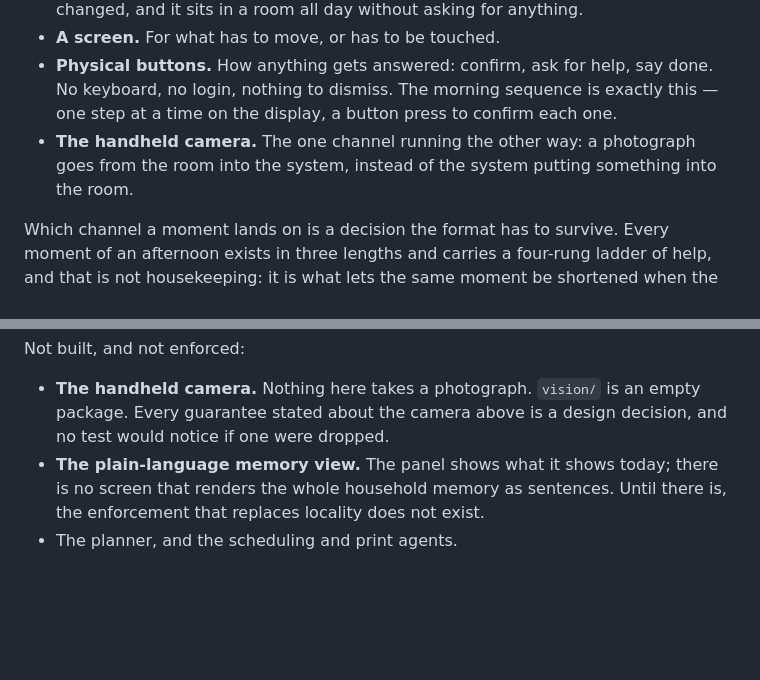
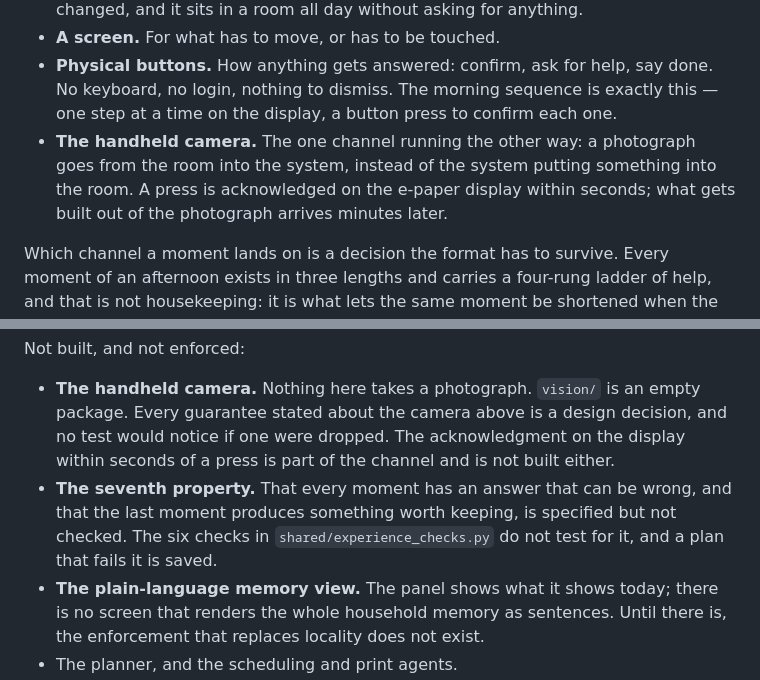
Before and after one commit to faustinopalma/lanternina, a Markdown page: README.md, 2 parts joined by grey strips. Rendered like a GitHub page; blank space fills up the shorter version.

```diff
--- a/README.md
+++ b/README.md
@@ -46,7 +49,9 @@ Paper is one channel of five, and the only one that leaves something behind.
   keyboard, no login, nothing to dismiss. The morning sequence is exactly this — one step at
   a time on the display, a button press to confirm each one.
 - **The handheld camera.** The one channel running the other way: a photograph goes from the
-  room into the system, instead of the system putting something into the room.
+  room into the system, instead of the system putting something into the room. A press is
+  acknowledged on the e-paper display within seconds; what gets built out of the photograph
+  arrives minutes later.
 
 Which channel a moment lands on is a decision the format has to survive. Every moment of an
 afternoon exists in three lengths and carries a four-rung ladder of help, and that is not
@@ -301,7 +317,11 @@ Not built, and not enforced:
 
 - **The handheld camera.** Nothing here takes a photograph. `vision/` is an empty package.
   Every guarantee stated about the camera above is a design decision, and no test would
-  notice if one were dropped.
+  notice if one were dropped. The acknowledgment on the display within seconds of a press is
+  part of the channel and is not built either.
+- **The seventh property.** That every moment has an answer that can be wrong, and that the
+  last moment produces something worth keeping, is specified but not checked. The six checks
+  in `shared/experience_checks.py` do not test for it, and a plan that fails it is saved.
 - **The plain-language memory view.** The panel shows what it shows today; there is no
   screen that renders the whole household memory as sentences. Until there is, the
   enforcement that replaces locality does not exist.
```
Also changed, not shown: other parts of README.md (+36 -22 lines).
